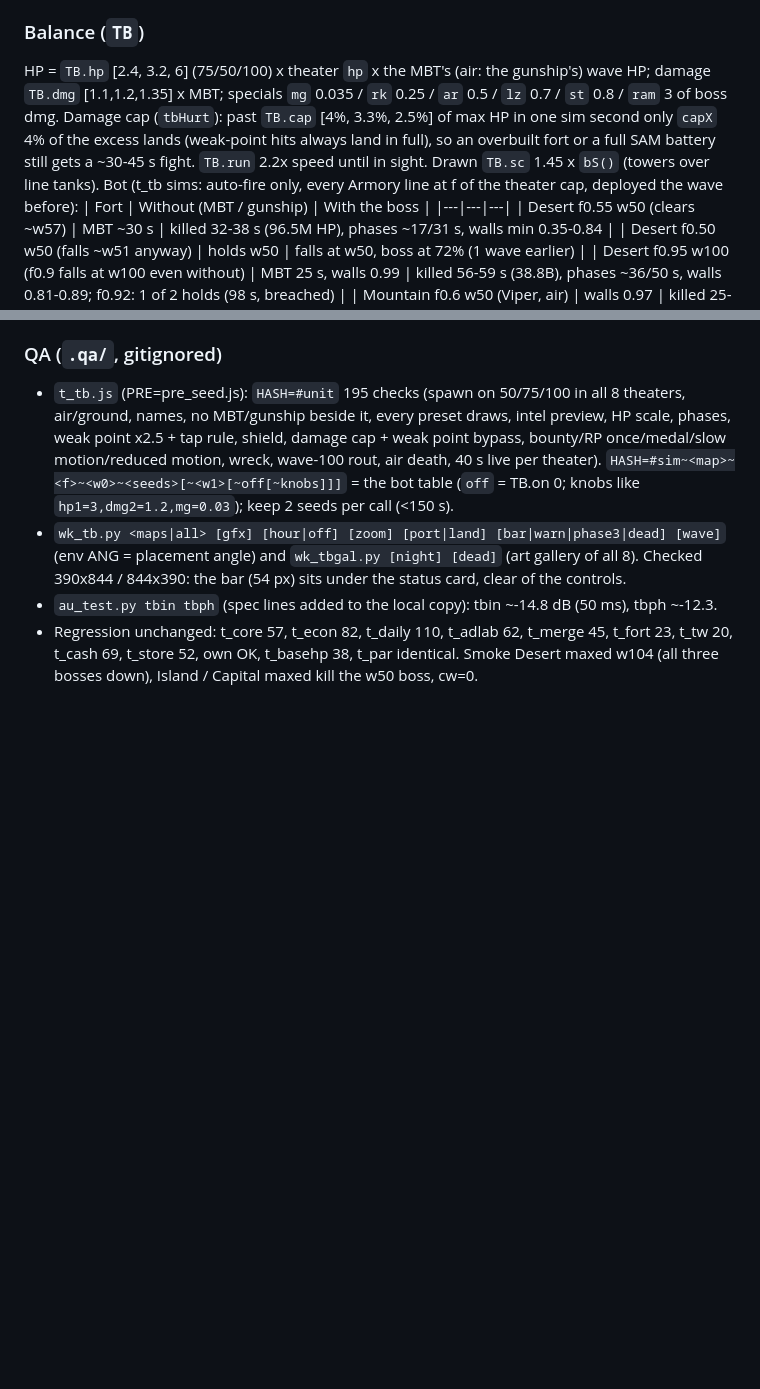
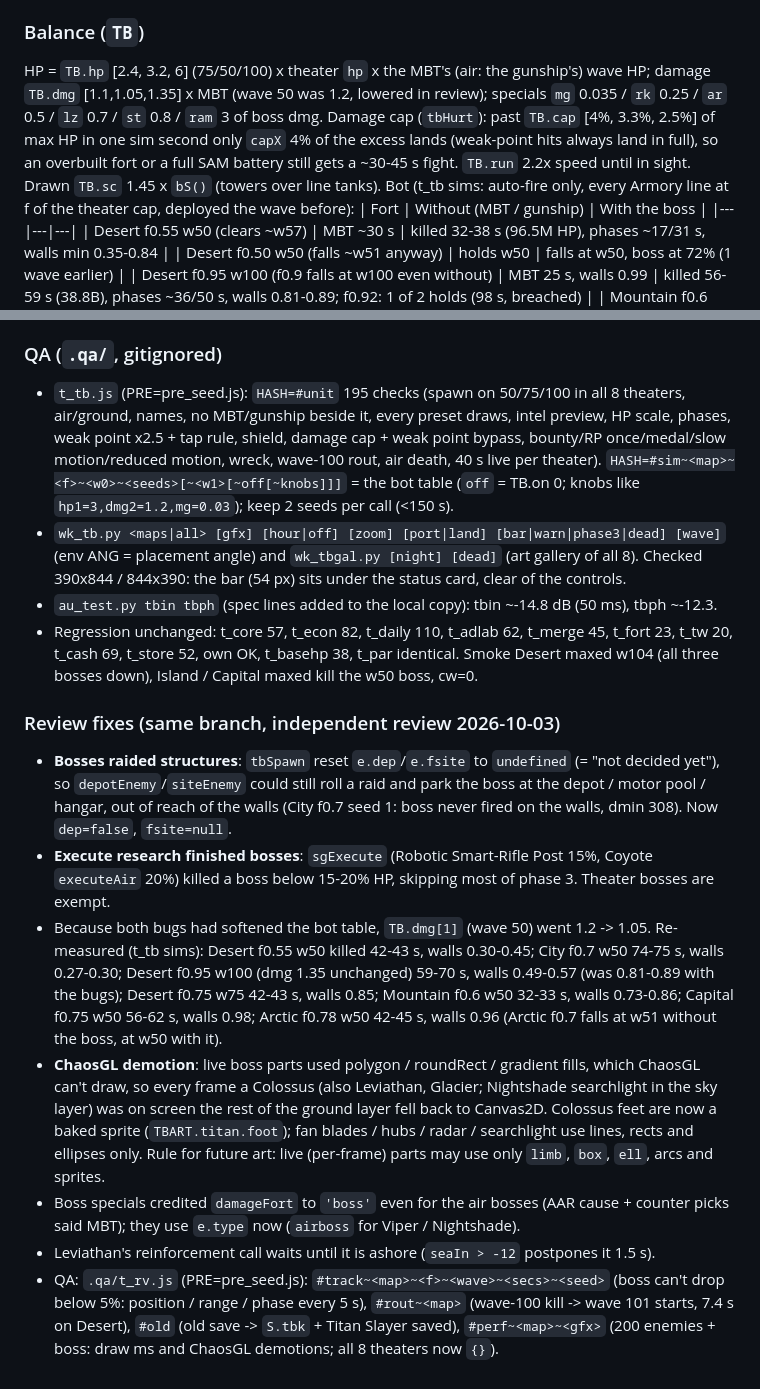
Before and after one commit to Josh17400/the-fort, a Markdown page: handoff.md, 2 parts joined by grey strips. GitHub-like rendering; blank space fills up the shorter version.

Commit message:
Theater bosses review: handoff notes, re-measured bot table
Co-Authored-By: Claude Opus 5.5 (1M context) <noreply@anthropic.com>

```diff
--- a/handoff.md
+++ b/handoff.md
@@ -832,7 +832,7 @@ Owner-approved: one signature boss per theater. Code: `// ================= THEA
 - Reward: bounty `TB.rew` [3,5,9] x an MBT bounty; RP `TB.rp` [0,2,3] (x2 for Capital 100) only the FIRST time per theater + wave (`S.tbk`), never in the daily challenge. Medal **Titan Slayer** (`st:'tboss'`, ranks at 4 / 12).
 
 ### Balance (`TB`)
-HP = `TB.hp` [2.4, 3.2, 6] (75/50/100) x theater `hp` x the MBT's (air: the gunship's) wave HP; damage `TB.dmg` [1.1,1.2,1.35] x MBT; specials `mg` 0.035 / `rk` 0.25 / `ar` 0.5 / `lz` 0.7 / `st` 0.8 / `ram` 3 of boss dmg. Damage cap (`tbHurt`): past `TB.cap` [4%, 3.3%, 2.5%] of max HP in one sim second only `capX` 4% of the excess lands (weak-point hits always land in full), so an overbuilt fort or a full SAM battery still gets a ~30-45 s fight. `TB.run` 2.2x speed until in sight. Drawn `TB.sc` 1.45 x `bS()` (towers over line tanks).
+HP = `TB.hp` [2.4, 3.2, 6] (75/50/100) x theater `hp` x the MBT's (air: the gunship's) wave HP; damage `TB.dmg` [1.1,1.05,1.35] x MBT (wave 50 was 1.2, lowered in review); specials `mg` 0.035 / `rk` 0.25 / `ar` 0.5 / `lz` 0.7 / `st` 0.8 / `ram` 3 of boss dmg. Damage cap (`tbHurt`): past `TB.cap` [4%, 3.3%, 2.5%] of max HP in one sim second only `capX` 4% of the excess lands (weak-point hits always land in full), so an overbuilt fort or a full SAM battery still gets a ~30-45 s fight. `TB.run` 2.2x speed until in sight. Drawn `TB.sc` 1.45 x `bS()` (towers over line tanks).
 Bot (t_tb sims: auto-fire only, every Armory line at f of the theater cap, deployed the wave before):
 | Fort | Without (MBT / gunship) | With the boss |
 |---|---|---|
@@ -850,3 +850,12 @@ City/Capital w100 can't be cleared by the bot even at the caps (it never uses ai
 - `wk_tb.py <maps|all> [gfx] [hour|off] [zoom] [port|land] [bar|warn|phase3|dead] [wave]` (env ANG = placement angle) and `wk_tbgal.py [night] [dead]` (art gallery of all 8). Checked 390x844 / 844x390: the bar (54 px) sits under the status card, clear of the controls.
 - `au_test.py tbin tbph` (spec lines added to the local copy): tbin ~-14.8 dB (50 ms), tbph ~-12.3.
 - Regression unchanged: t_core 57, t_econ 82, t_daily 110, t_adlab 62, t_merge 45, t_fort 23, t_tw 20, t_cash 69, t_store 52, own OK, t_basehp 38, t_par identical. Smoke Desert maxed w104 (all three bosses down), Island / Capital maxed kill the w50 boss, cw=0.
+
+### Review fixes (same branch, independent review 2026-10-03)
+- **Bosses raided structures**: `tbSpawn` reset `e.dep`/`e.fsite` to `undefined` (= "not decided yet"), so `depotEnemy`/`siteEnemy` could still roll a raid and park the boss at the depot / motor pool / hangar, out of reach of the walls (City f0.7 seed 1: boss never fired on the walls, dmin 308). Now `dep=false`, `fsite=null`.
+- **Execute research finished bosses**: `sgExecute` (Robotic Smart-Rifle Post 15%, Coyote `executeAir` 20%) killed a boss below 15-20% HP, skipping most of phase 3. Theater bosses are exempt.
+- Because both bugs had softened the bot table, `TB.dmg[1]` (wave 50) went 1.2 -> 1.05. Re-measured (t_tb sims): Desert f0.55 w50 killed 42-43 s, walls 0.30-0.45; City f0.7 w50 74-75 s, walls 0.27-0.30; Desert f0.95 w100 (dmg 1.35 unchanged) 59-70 s, walls 0.49-0.57 (was 0.81-0.89 with the bugs); Desert f0.75 w75 42-43 s, walls 0.85; Mountain f0.6 w50 32-33 s, walls 0.73-0.86; Capital f0.75 w50 56-62 s, walls 0.98; Arctic f0.78 w50 42-45 s, walls 0.96 (Arctic f0.7 falls at w51 without the boss, at w50 with it).
+- **ChaosGL demotion**: live boss parts used polygon / roundRect / gradient fills, which ChaosGL can't draw, so every frame a Colossus (also Leviathan, Glacier; Nightshade searchlight in the sky layer) was on screen the rest of the ground layer fell back to Canvas2D. Colossus feet are now a baked sprite (`TBART.titan.foot`); fan blades / hubs / radar / searchlight use lines, rects and ellipses only. Rule for future art: live (per-frame) parts may use only `limb`, `box`, `ell`, arcs and sprites.
+- Boss specials credited `damageFort` to `'boss'` even for the air bosses (AAR cause + counter picks said MBT); they use `e.type` now (`airboss` for Viper / Nightshade).
+- Leviathan's reinforcement call waits until it is ashore (`seaIn > -12` postpones it 1.5 s).
+- QA: `.qa/t_rv.js` (PRE=pre_seed.js): `#track~<map>~<f>~<wave>~<secs>~<seed>` (boss can't drop below 5%: position / range / phase every 5 s), `#rout~<map>` (wave-100 kill -> wave 101 starts, 7.4 s on Desert), `#old` (old save -> `S.tbk` + Titan Slayer saved), `#perf~<map>~<gfx>` (200 enemies + boss: draw ms and ChaosGL demotions; all 8 theaters now `{}`).
```
